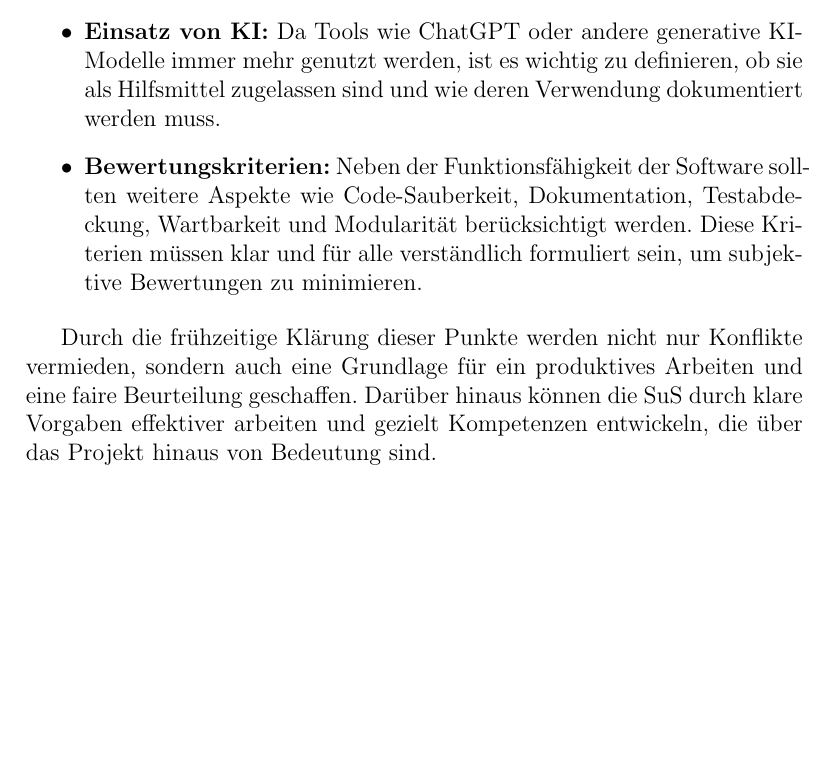
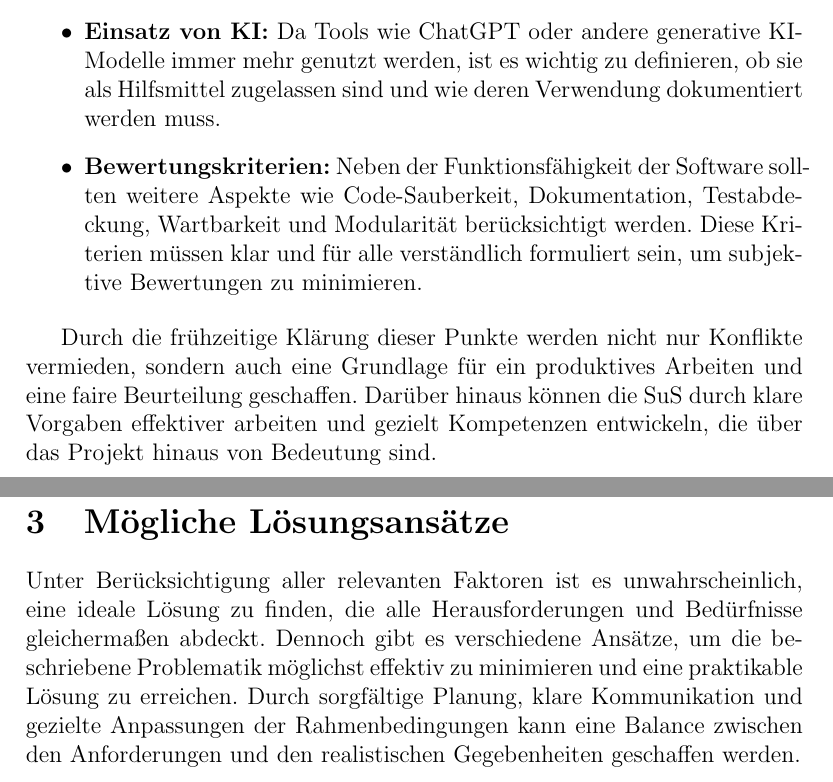
Before and after one commit to RedLion8399/Informatik_Projektarbeit_Pruefungsordnung, a LaTeX document (Antrag_auf_Pruefungsordnung_Informatik.tex): part of page 7 of 7 before the commit and two parts of pages 7 and 8 of 8 after it, the two joined at a grey line, cut so that both start at the same text, the shorter picture padded with empty space. Compiled offline with pdfLaTeX.

Commit message:
feat(): Add introduction to Solution section
Add section 'Mögliche Lösungsansätze' and write an introduction

```diff
--- a/Antrag_auf_Pruefungsordnung_Informatik.tex
+++ b/Antrag_auf_Pruefungsordnung_Informatik.tex
@@ -70,4 +70,8 @@ Zu den Regelungen, die vorab definiert werden sollten, gehören unter anderem:
 
 Durch die frühzeitige Klärung dieser Punkte werden nicht nur Konflikte vermieden, sondern auch eine Grundlage für ein produktives Arbeiten und eine faire Beurteilung geschaffen. Darüber hinaus können die SuS durch klare Vorgaben effektiver arbeiten und gezielt Kompetenzen entwickeln, die über das Projekt hinaus von Bedeutung sind.
 
+
+\section{Mögliche Lösungsansätze}
+Unter Berücksichtigung aller relevanten Faktoren ist es unwahrscheinlich, eine ideale Lösung zu finden, die alle Herausforderungen und Bedürfnisse gleichermaßen abdeckt. Dennoch gibt es verschiedene Ansätze, um die beschriebene Problematik möglichst effektiv zu minimieren und eine praktikable Lösung zu erreichen. Durch sorgfältige Planung, klare Kommunikation und gezielte Anpassungen der Rahmenbedingungen kann eine Balance zwischen den Anforderungen und den realistischen Gegebenheiten geschaffen werden.
+
 \end{document}
```
